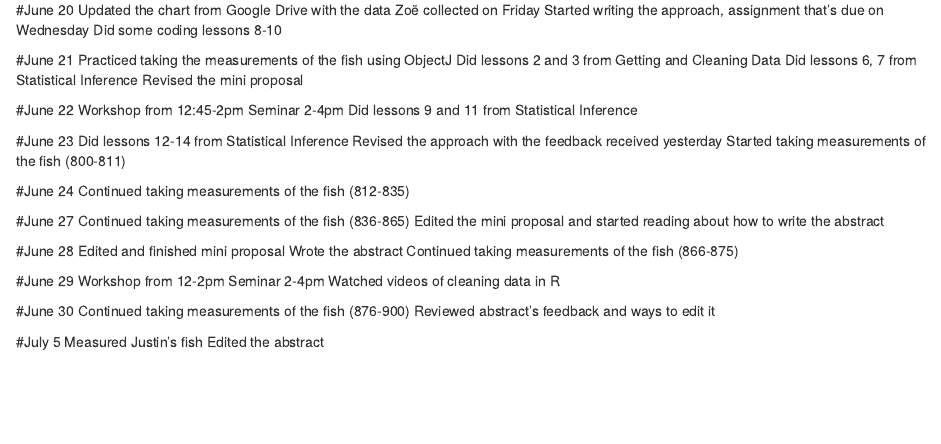
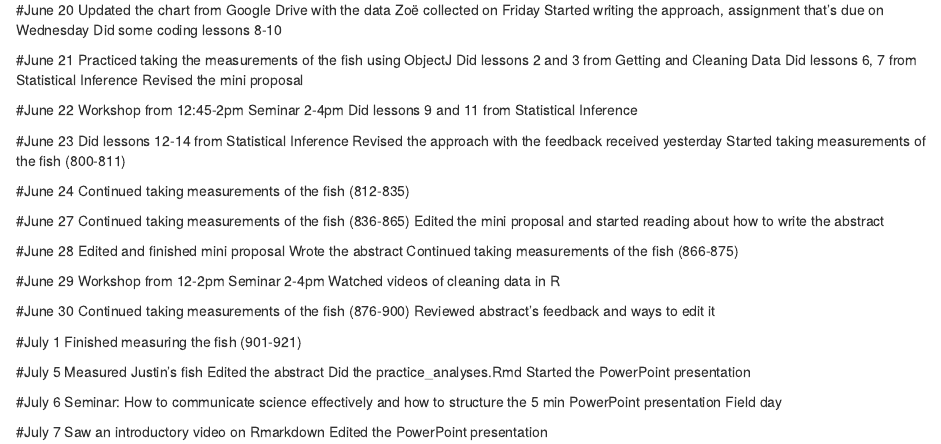
Before and after one commit to jesenia31/2022-croakerlarvae-rise, an R Markdown document (Lab-notebook.Rmd): the page in a window 1100 px wide, from 660 px down. The pictures show the output file Lab-notebook.nb.html that the author committed with the source, opened offline.

Commit message:
7/7 Notes

```diff
--- a/Lab-notebook.Rmd
+++ b/Lab-notebook.Rmd
@@ -116,6 +116,19 @@ Watched videos of cleaning data in R
 Continued taking measurements of the fish (876-900)
 Reviewed abstract's feedback and ways to edit it
 
+#July 1
+Finished measuring the fish (901-921)
+
 #July 5
 Measured Justin's fish
 Edited the abstract
+Did the practice_analyses.Rmd
+Started the PowerPoint presentation
+
+#July 6
+Seminar: How to communicate science effectively and how to structure the 5 min PowerPoint presentation
+Field day
+
+#July 7
+Saw an introductory video on Rmarkdown
+Edited the PowerPoint presentation
```
Also changed, not shown: Lab-notebook.nb.html, tutorials/practice_analyses.nb.html.
